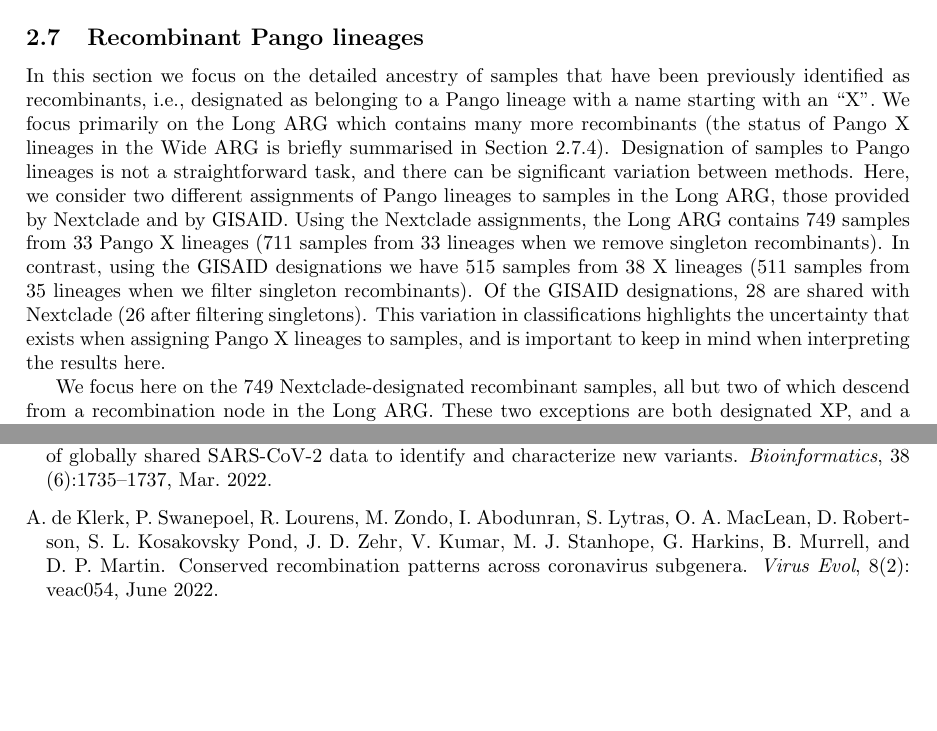
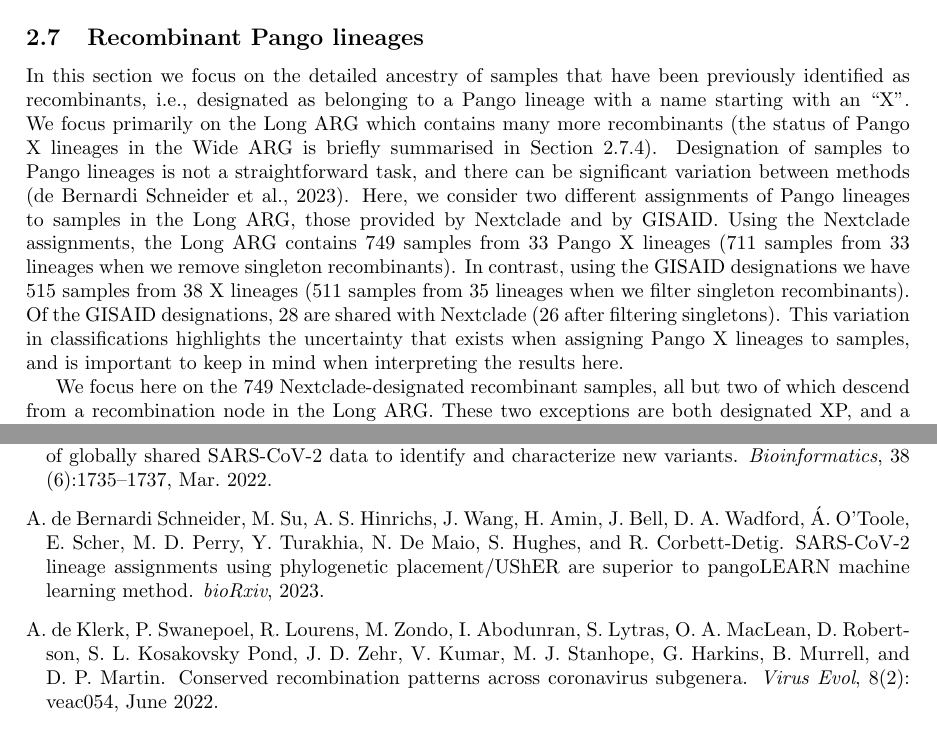
Before and after one commit to jeromekelleher/sc2ts-paper, a LaTeX paper (paper.tex): two parts of pages 13 and 27 of 40 before the commit and two parts of pages 13 and 27 of 41 after it, joined at a grey line, cut so that both start at the same text, the shorter picture padded with empty space. Compiled offline with pdfLaTeX.

Commit message:
Ana's updates

```diff
--- a/paper.tex
+++ b/paper.tex
@@ -869,7 +869,7 @@ which contains many more recombinants (the status
 of Pango X lineages in the Wide ARG is briefly
 summarised in Section~\ref{sec-pango_x_wide_arg}).
 Designation of samples to Pango lineages is not a straightforward task,
-and there can be significant variation between methods.
+and there can be significant variation between methods \citep{deBernardiSchneider2023-sars}.
 Here, we consider two different assignments of Pango lineages to samples in
 the Long ARG, those provided by Nextclade and by GISAID.
 % GISAID lineage calls come from the pangoLEARN algorithm.
```
Also changed, not shown: paper.bib (+0 -1 lines).
